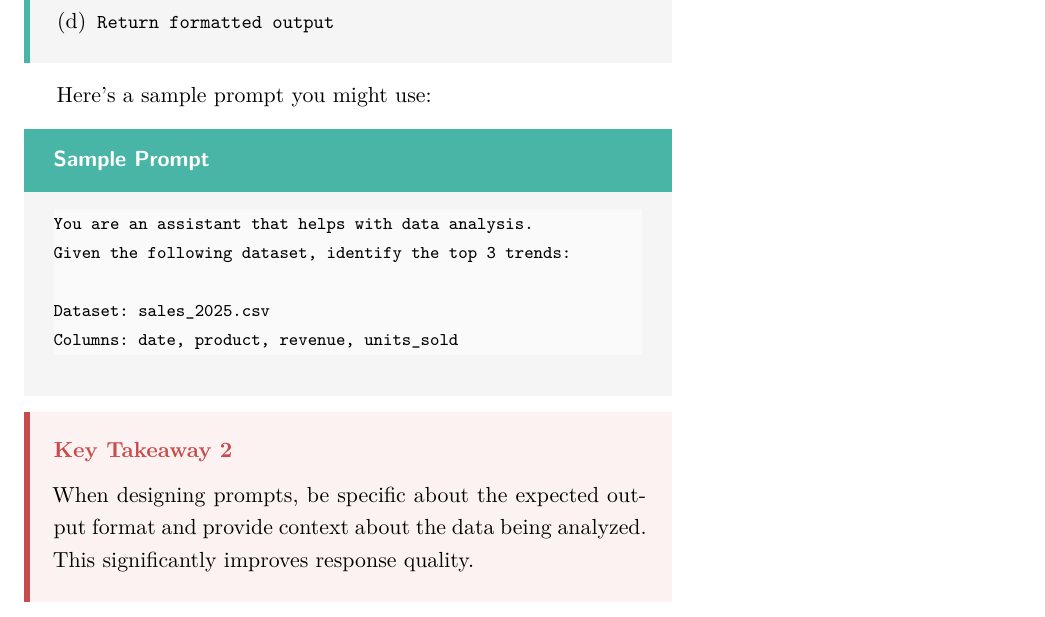
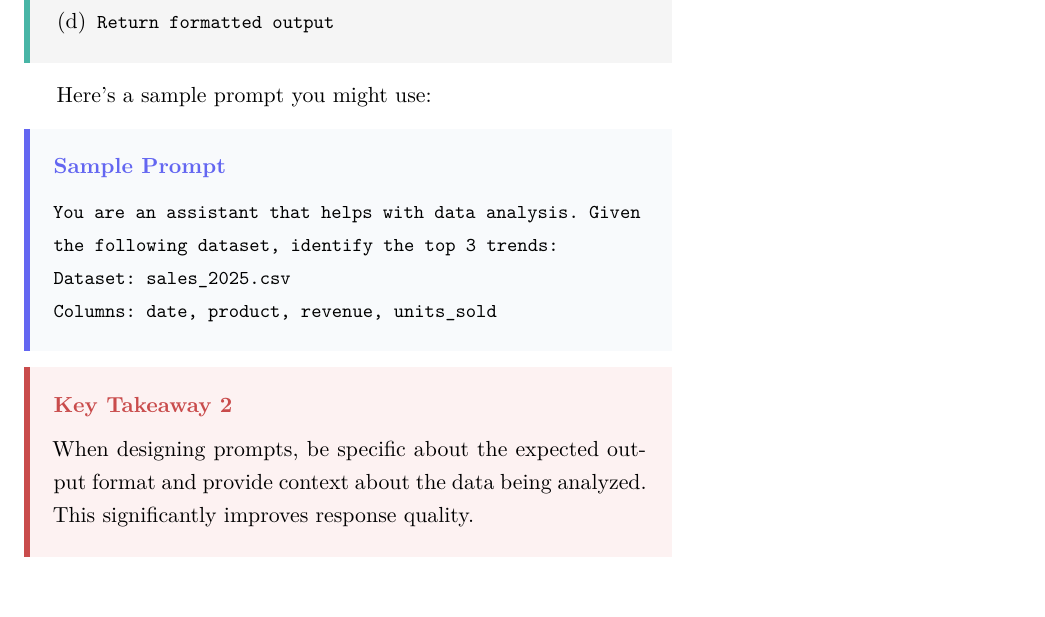
Before and after one commit to jacobcoccari/latex-textbook-template, a LaTeX document (main.tex, which reads preamble.tex): part of page 4 of 6, cut so that both start at the same text. Compiled offline with XeLaTeX.

Commit message:
Redesign Sample Prompt box - remove nested box style
- Prompt box now uses indigo left accent bar (#6366F1)
- Light gray background (#F8FAFC) without nested lstlisting
- Content automatically in monospace font
- Cleaner, flatter design without box-within-box

Solution boxes remain for Exercises Q&A pairs

Co-Authored-By: Claude Opus 4.5 <noreply@anthropic.com>

```diff
--- a/main.tex
+++ b/main.tex
@@ -103,13 +103,11 @@ Given the requirements, we can construct our solution as follows:
 Here's a sample prompt you might use:
 
 \begin{promptbox}[Sample Prompt]
-\begin{lstlisting}
 You are an assistant that helps with data analysis.
 Given the following dataset, identify the top 3 trends:
 
-Dataset: sales_2025.csv
-Columns: date, product, revenue, units_sold
-\end{lstlisting}
+Dataset: sales\_2025.csv\\
+Columns: date, product, revenue, units\_sold
 \end{promptbox}
 
 \begin{takeawaybox}
--- a/preamble.tex
+++ b/preamble.tex
@@ -172,24 +172,22 @@
   fonttitle=\bfseries\sffamily
 }
 
-% 4. SAMPLE PROMPT BOX - Teal header bar, monospace content
+% 4. SAMPLE PROMPT BOX - Simple design with left accent bar, monospace content
+\definecolor{promptaccent}{HTML}{6366F1}    % Indigo accent for prompts
+\definecolor{promptbg}{HTML}{F8FAFC}        % Very light gray background
 \newtcolorbox{promptbox}[1][Sample Prompt]{
   enhanced,
   breakable,
-  colback=lightgray,
-  colframe=lightgray,
+  colback=promptbg,
+  colframe=promptbg,
   boxrule=0pt,
   arc=0pt,
   left=12pt,
   right=12pt,
-  top=0pt,
+  top=12pt,
   bottom=12pt,
-  toptitle=8pt,
-  bottomtitle=8pt,
-  title={\textbf{#1}},
-  coltitle=white,
-  colbacktitle=tealheader,
-  fonttitle=\bfseries\sffamily
+  borderline west={3pt}{0pt}{promptaccent},
+  before upper={\textcolor{promptaccent}{\textbf{#1}}\par\vspace{6pt}\ttfamily}
 }
 
 % 5. KEY TAKEAWAY BOX - Red/coral label, salmon background, red left border
```
